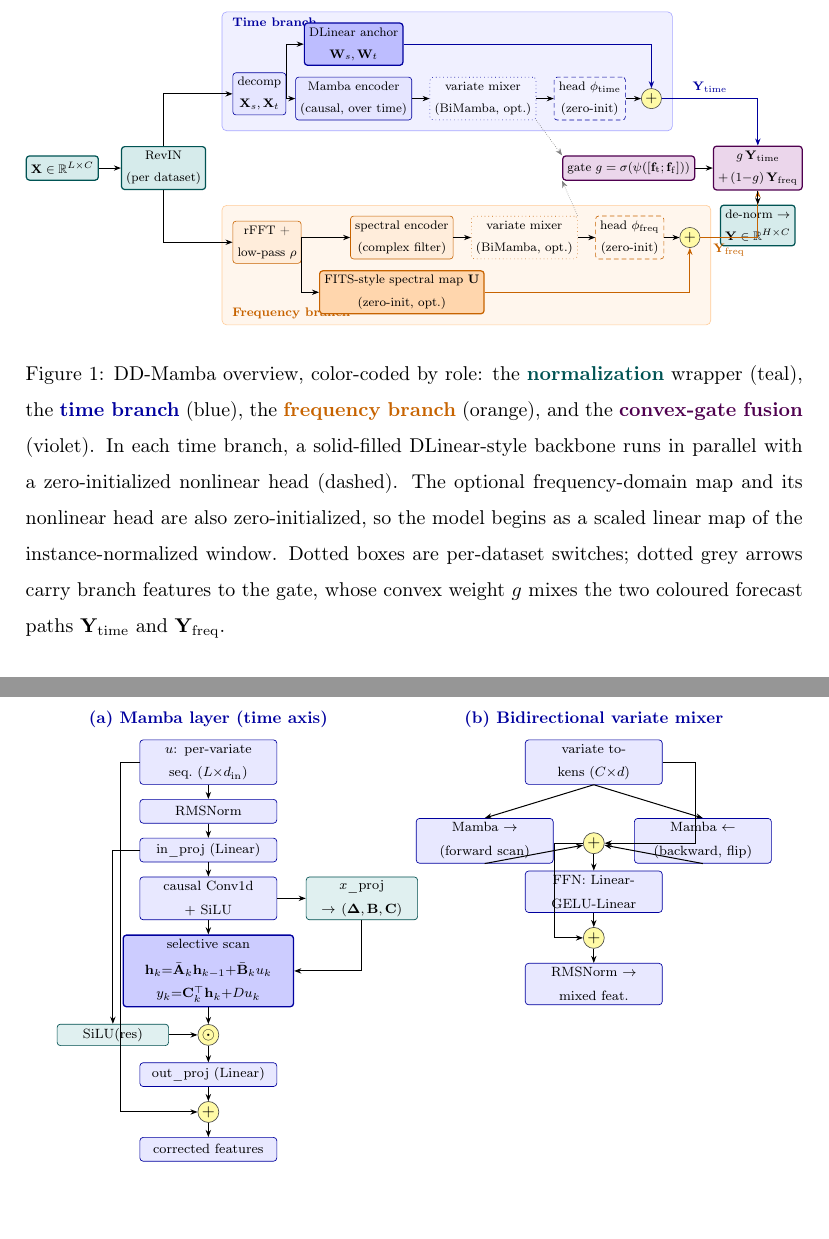
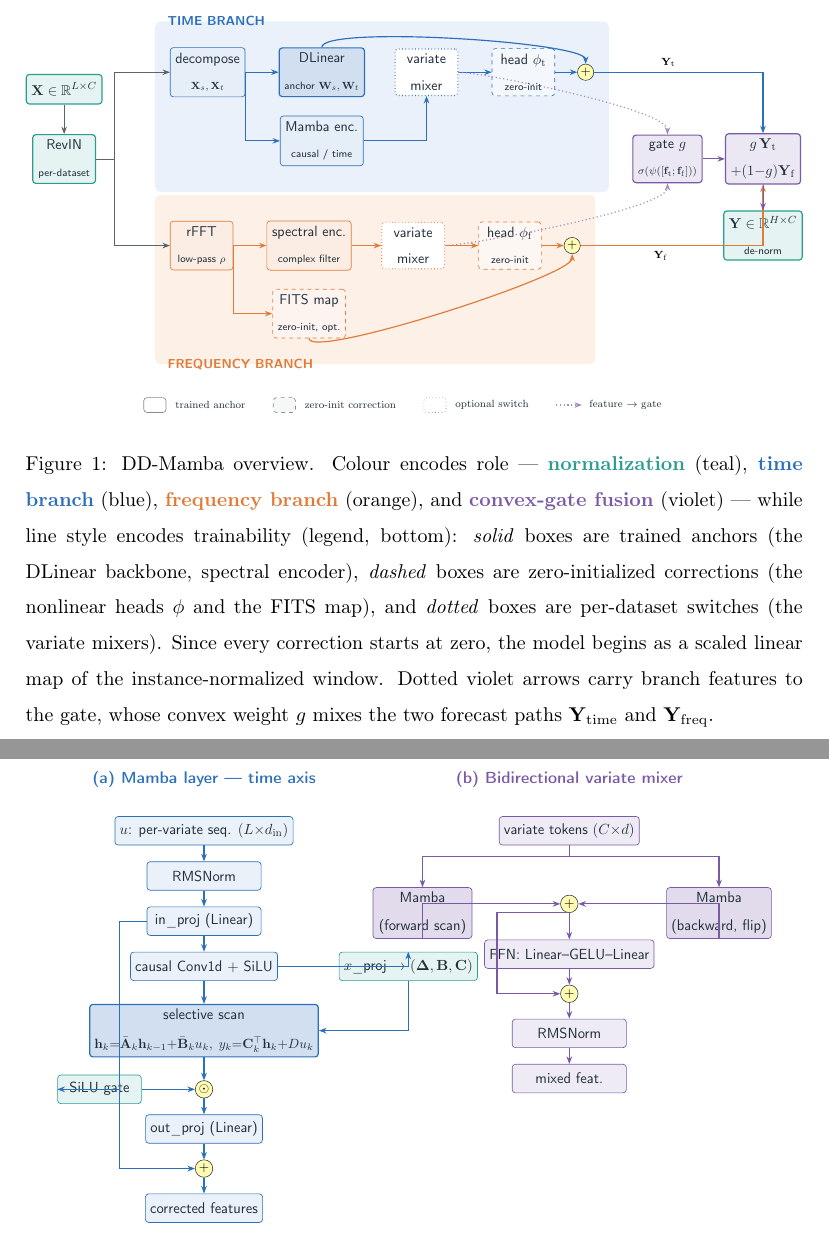
Before and after one commit to mike1998q/TSP, a LaTeX paper (paper/neurocomputing/main.tex): two parts of pages 11 and 14 of 39, joined at a grey line, cut at the place of the change, the shorter picture padded with empty space. Compiled offline with pdfLaTeX.

Commit message:
Redesign all three figures to publication quality
Replace the cramped, hand-drawn-looking figures with clean, professional
scientific illustrations on a shared muted palette (colourblind-friendlier).

- Fig 1 (architecture): rebuilt TikZ schematic — labeled TIME/FREQUENCY
  branch bands (no more label/box collisions), a proper legend (trained
  anchor / zero-init correction / optional switch / feature->gate), corrected
  anchor-vs-correction routing (DLinear and FITS map skip straight to their
  sums), and consistent rounded-box styling.
- Fig 2 (block internals): rebuilt with the same palette; fixed text wrapping
  over arrows and gave the bidirectional-mixer sum node room.
- Fig 3 (dispersion): regenerated from real data (Solar/Traffic/ETTh1 +
  statsmodels) with constrained_layout (removes the y-label/top-row
  collision), matched palette, value labels on bars, and axis margins.
- Shared \definecolor palette + calc library added to the preamble; arch
  caption updated to describe the legend and violet feature arrows.

Recompiles clean: 0 undefined refs, 0 overfull >10pt, 39 pp.

Co-Authored-By: Claude Fable 5 <noreply@anthropic.com>
Claude-Session: https://claude.ai/code/session_01R5KL8UxKa8qWvGg4SMCe8i

```diff
--- a/paper/neurocomputing/main.tex
+++ b/paper/neurocomputing/main.tex
@@ -333,96 +344,121 @@ over variates --- detailed next.
 \centering
 \resizebox{\textwidth}{!}{%
 \begin{tikzpicture}[
-  font=\scriptsize,
-  box/.style={draw, rounded corners=2pt, align=center, inner sep=3pt,
-              minimum height=5.5mm, fill=white},
-  norm/.style={box, fill=teal!16, draw=teal!65!black, thick},
-  tbox/.style={box, fill=blue!10, draw=blue!62!black},
-  tanchor/.style={box, fill=blue!26, draw=blue!62!black, thick},
-  tzero/.style={box, densely dashed, fill=blue!5, draw=blue!62!black},
-  topt/.style={box, dotted, fill=blue!5, draw=blue!62!black},
-  fbox/.style={box, fill=orange!14, draw=orange!78!black},
-  fanchor/.style={box, fill=orange!32, draw=orange!78!black, thick},
-  fzero/.style={box, densely dashed, fill=orange!7, draw=orange!78!black},
-  fopt/.style={box, dotted, fill=orange!7, draw=orange!78!black},
-  fusebox/.style={box, fill=violet!16, draw=violet!62!black, thick},
-  sumc/.style={circle, draw=black!70, inner sep=1pt, fill=yellow!35, font=\footnotesize},
-  arr/.style={-{Stealth[length=1.6mm]}, semithick},
-  feat/.style={-{Stealth[length=1.6mm]}, densely dotted, gray},
-  node distance=3.2mm and 5mm]
+  font=\sffamily\small,
+  >={Stealth[length=2mm]},
+  base/.style={draw, rounded corners=2.4pt, align=center, inner sep=4pt,
+               minimum height=8mm, minimum width=17mm, line width=0.5pt,
+               text=cInk, fill=white},
+  norm/.style={base, draw=cNorm, fill=cNorm!12, line width=0.9pt},
+  tsolid/.style={base, draw=cTime, fill=cTime!12},
+  tanchor/.style={base, draw=cTime, fill=cTime!22, line width=0.9pt},
+  tdash/.style={base, draw=cTime, dashed, fill=cTime!5},
+  topt/.style={base, draw=cTime, dotted, line width=0.9pt, fill=white},
+  fsolid/.style={base, draw=cFreq, fill=cFreq!14},
+  fanchor/.style={base, draw=cFreq, dashed, fill=cFreq!8},
+  fdash/.style={base, draw=cFreq, dashed, fill=cFreq!6},
+  fopt/.style={base, draw=cFreq, dotted, line width=0.9pt, fill=white},
+  fuse/.style={base, draw=cFuse, fill=cFuse!14, line width=0.9pt},
+  sumc/.style={circle, draw=cInk, fill=yellow!30, inner sep=0pt,
+               minimum size=4.4mm, font=\footnotesize},
+  flow/.style={->, draw=cInk!75, line width=0.7pt},
+  tflow/.style={->, draw=cTime, line width=0.9pt},
+  fflow/.style={->, draw=cFreq, line width=0.9pt},
+  feat/.style={->, draw=cFuse!70, dotted, line width=0.9pt},
+  lane/.style={rounded corners=4pt, inner sep=0pt},
+  node distance=6mm and 9mm]
 
-% input / normalization
+% ---------- input / normalization ----------
 \node[norm] (inp) {$\mathbf{X}\in\mathbb{R}^{L\times C}$};
-\node[norm, right=of inp] (revin) {RevIN\\(per dataset)};
+\node[norm, below=8mm of inp] (revin) {RevIN\\{\scriptsize per-dataset}};
+\coordinate (split) at ($(revin.east)+(5mm,0)$);
 
-% time branch (top row)
-\node[tbox, above right=7mm and 6mm of revin] (dec) {decomp\\$\mathbf{X}_s,\mathbf{X}_t$};
-\node[tanchor, above right=1.5mm and 4mm of dec] (dlin) {DLinear anchor\\$\mathbf{W}_s,\mathbf{W}_t$};
-\node[tbox, below=2.5mm of dlin] (mamba) {Mamba encoder\\(causal, over time)};
-\node[topt, right=4mm of mamba] (mixT) {variate mixer\\(BiMamba, opt.)};
-\node[tzero, right=4mm of mixT] (headT) {head $\phi_{\mathrm{time}}$\\(zero-init)};
-\node[sumc, right=3.5mm of headT] (sumT) {$+$};
+% ---------- time lane (top) ----------
+\node[tsolid, above right=10mm and 20mm of revin] (dec) {decompose\\{\scriptsize$\mathbf{X}_s,\mathbf{X}_t$}};
+\node[tanchor, right=of dec] (dlin) {DLinear\\{\scriptsize anchor $\mathbf{W}_s,\mathbf{W}_t$}};
+\node[tsolid, below=5mm of dlin] (mamba) {Mamba enc.\\{\scriptsize causal / time}};
+\node[topt, right=8mm of dlin] (mixT) {variate\\mixer};
+\node[tdash, right=of mixT] (headT) {head $\phi_{\mathrm{t}}$\\{\scriptsize zero-init}};
+\node[sumc, right=6mm of headT] (sumT) {$+$};
 
-% freq branch (bottom row)
-\node[fbox, below right=7mm and 6mm of revin] (fft) {rFFT +\\low-pass $\rho$};
-\node[fanchor, below right=1.5mm and 4mm of fft] (fits) {FITS-style spectral map $\mathbf{U}$\\(zero-init, opt.)};
-\node[fbox, above=2.5mm of fits] (spec) {spectral encoder\\(complex filter)};
-\node[fopt, right=4mm of spec] (mixF) {variate mixer\\(BiMamba, opt.)};
-\node[fzero, right=4mm of mixF] (headF) {head $\phi_{\mathrm{freq}}$\\(zero-init)};
-\node[sumc, right=3.5mm of headF] (sumF) {$+$};
+% ---------- freq lane (bottom) ----------
+\node[fsolid, below right=10mm and 20mm of revin] (fft) {rFFT\\{\scriptsize low-pass $\rho$}};
+\node[fsolid, right=of fft] (spec) {spectral enc.\\{\scriptsize complex filter}};
+\node[fanchor, below=5mm of spec] (fits) {FITS map\\{\scriptsize zero-init, opt.}};
+\node[fopt, right=8mm of spec] (mixF) {variate\\mixer};
+\node[fdash, right=of mixF] (headF) {head $\phi_{\mathrm{f}}$\\{\scriptsize zero-init}};
+\node[sumc, right=6mm of headF] (sumF) {$+$};
 
-% fusion
-\node[fusebox, right=19mm of revin, xshift=62mm] (gate)
-  {gate $g=\sigma(\psi([\mathbf{f}_{\mathrm{t}};\mathbf{f}_{\mathrm{f}}]))$};
-\node[fusebox, right=4mm of gate] (fuse)
-  {$g\,\mathbf{Y}_{\mathrm{time}}$\\$+\,(1{-}g)\,\mathbf{Y}_{\mathrm{freq}}$};
-\node[norm, below=3.2mm of fuse] (out) {de-norm $\rightarrow$\\$\mathbf{Y}\in\mathbb{R}^{H\times C}$};
+% ---------- fusion ----------
+\node[fuse] (gate) at ($(sumT)!0.5!(sumF)+(24mm,0)$) {gate $g$\\{\scriptsize$\sigma(\psi([\mathbf{f}_{\mathrm t};\mathbf{f}_{\mathrm f}]))$}};
+\node[fuse, right=6mm of gate] (comb) {$g\,\mathbf{Y}_{\mathrm t}$\\$+(1{-}g)\mathbf{Y}_{\mathrm f}$};
+\node[norm, below=7mm of comb] (out) {$\mathbf{Y}\in\mathbb{R}^{H\times C}$\\{\scriptsize de-norm}};
 
-% layered branch panels (drawn behind the nodes)
+% ---------- lane bands (behind) ----------
 \begin{scope}[on background layer]
-  \node[fill=blue!6, rounded corners=3pt, draw=blue!35, inner sep=2.4mm,
-        fit=(dec)(dlin)(mixT)(sumT)] (tpanel) {};
-  \node[anchor=north west, font=\scriptsize\bfseries, blue!62!black]
-        at (tpanel.north west) {\;Time branch};
-  \node[fill=orange!7, rounded corners=3pt, draw=orange!40, inner sep=2.4mm,
-        fit=(fft)(fits)(mixF)(sumF)] (fpanel) {};
-  \node[anchor=south west, font=\scriptsize\bfseries, orange!78!black]
-        at (fpanel.south west) {\;Frequency branch};
+  \node[lane, fill=cTimeBG, fit=(dec)(dlin)(mamba)(mixT)(headT)(sumT),
+        inner xsep=4mm, inner ysep=7mm] (tband) {};
+  \node[lane, fill=cFreqBG, fit=(fft)(spec)(fits)(mixF)(headF)(sumF),
+        inner xsep=4mm, inner ysep=7mm] (fband) {};
 \end{scope}
+\node[anchor=west, text=cTime, font=\sffamily\bfseries\footnotesize]
+      at ([xshift=2mm]tband.north west) {TIME BRANCH};
+\node[anchor=west, text=cFreq, font=\sffamily\bfseries\footnotesize]
+      at ([xshift=2mm]fband.south west) {FREQUENCY BRANCH};
 
-% edges
-\draw[arr] (inp) -- (revin);
-\draw[arr] (revin.north) |- (dec.west);
-\draw[arr] (revin.south) |- (fft.west);
-\draw[arr] (dec.east) |- (dlin.west);
-\draw[arr] (dec.east) |- (mamba.west);
-\draw[arr] (mamba) -- (mixT);
-\draw[arr] (mixT) -- (headT);
-\draw[arr] (headT) -- (sumT);
-\draw[arr, blue!62!black] (dlin.east) -| (sumT.north);
-\draw[arr] (fft.east) |- (fits.west);
-\draw[arr] (fft.east) |- (spec.west);
-\draw[arr] (spec) -- (mixF);
-\draw[arr] (mixF) -- (headF);
-\draw[arr] (headF) -- (sumF);
-\draw[arr, orange!78!black] (fits.east) -| (sumF.south);
-\draw[arr, blue!62!black] (sumT.east) -| node[pos=0.25, above]{$\mathbf{Y}_{\mathrm{time}}$} (fuse.north);
-\draw[arr, orange!78!black] (sumF.east) -| node[pos=0.25, below]{$\mathbf{Y}_{\mathrm{freq}}$} (fuse.south);
-\draw[feat] (mixT.south east) -- (gate.north west);
-\draw[feat] (mixF.north east) -- (gate.south west);
-\draw[arr] (gate) -- (fuse);
-\draw[arr] (fuse) -- (out);
+% ---------- edges ----------
+\draw[flow] (inp) -- (revin);
+\draw[flow] (revin.east) -- (split) |- (dec.west);
+\draw[flow] (split) |- (fft.west);
+% time internal: anchor (DLinear) skips to the sum; Mamba->mixer->head corrects
+\draw[tflow] (dec) -- (dlin);
+\draw[tflow] (dec.east) |- (mamba.west);
+\draw[tflow] (mamba.east) -| (mixT.south);
+\draw[tflow] (mixT) -- (headT);
+\draw[tflow] (headT) -- (sumT);
+\draw[tflow] (dlin.north) .. controls +(0,6mm) and +(0,6mm) .. (sumT.north);
+% freq internal: FITS map skips to the sum; spectral enc->mixer->head corrects
+\draw[fflow] (fft) -- (spec);
+\draw[fflow] (fft.east) |- (fits.west);
+\draw[fflow] (spec) -- (mixF);
+\draw[fflow] (mixF) -- (headF);
+\draw[fflow] (headF) -- (sumF);
+\draw[fflow] (fits.south) .. controls +(0,-6mm) and +(0,-6mm) .. (sumF.south);
+% to fusion
+\draw[tflow] (sumT.east) -| node[pos=0.22,above,font=\scriptsize]{$\mathbf{Y}_{\mathrm t}$} (comb.north);
+\draw[fflow] (sumF.east) -| node[pos=0.22,below,font=\scriptsize]{$\mathbf{Y}_{\mathrm f}$} (comb.south);
+\draw[feat] (mixT.east) .. controls +(6mm,0) and +(0,7mm) .. (gate.north);
+\draw[feat] (mixF.east) .. controls +(6mm,0) and +(0,-7mm) .. (gate.south);
+\draw[flow, draw=cFuse] (gate) -- (comb);
+\draw[flow, draw=cFuse] (comb) -- (out);
+
+% ---------- legend ----------
+\begin{scope}[shift={($(fband.south west)+(0,-11mm)$)}]
+  \node[base, draw=cInk!55, fill=white, minimum width=6mm, minimum height=4mm,
+        inner sep=1.5pt] (l1) {};
+  \node[right=1mm of l1, font=\scriptsize, text=cInk] (l1t) {trained anchor};
+  \node[base, draw=cInk!55, dashed, fill=cInk!4, minimum width=6mm,
+        minimum height=4mm, inner sep=1.5pt, right=6mm of l1t] (l2) {};
+  \node[right=1mm of l2, font=\scriptsize, text=cInk] (l2t) {zero-init correction};
+  \node[base, draw=cInk!55, dotted, minimum width=6mm, minimum height=4mm,
+        inner sep=1.5pt, right=6mm of l2t] (l3) {};
+  \node[right=1mm of l3, font=\scriptsize, text=cInk] (l3t) {optional switch};
+  \draw[feat, right=6mm of l3t] ([xshift=6mm]l3t.east) -- ++(7mm,0)
+        node[right=0.5mm,font=\scriptsize,text=cInk]{feature $\to$ gate};
+\end{scope}
 \end{tikzpicture}}
-\caption{\model{} overview, color-coded by role: the \textcolor{teal!65!black}{\textbf{normalization}}
-wrapper (teal), the \textcolor{blue!62!black}{\textbf{time branch}} (blue),
-the \textcolor{orange!78!black}{\textbf{frequency branch}} (orange), and the
-\textcolor{violet!62!black}{\textbf{convex-gate fusion}} (violet). In each
-time branch, a solid-filled DLinear-style backbone runs in parallel with a
-zero-initialized nonlinear head (dashed). The optional frequency-domain map
-and its nonlinear head are also zero-initialized, so the model begins as a
-scaled linear map of the instance-normalized window. Dotted boxes are
-per-dataset switches; dotted grey arrows carry branch features to the gate,
-whose convex weight $g$ mixes the two coloured forecast paths
+\caption{\model{} overview. Colour encodes role ---
+\textcolor{cNorm}{\textbf{normalization}} (teal),
+\textcolor{cTime}{\textbf{time branch}} (blue),
+\textcolor{cFreq}{\textbf{frequency branch}} (orange), and
+\textcolor{cFuse}{\textbf{convex-gate fusion}} (violet) --- while line style
+encodes trainability (legend, bottom): \emph{solid} boxes are trained anchors
+(the DLinear backbone, spectral encoder), \emph{dashed} boxes are
+zero-initialized corrections (the nonlinear heads $\phi$ and the FITS map),
+and \emph{dotted} boxes are per-dataset switches (the variate mixers). Since
+every correction starts at zero, the model begins as a scaled linear map of
+the instance-normalized window. Dotted violet arrows carry branch features to
+the gate, whose convex weight $g$ mixes the two forecast paths
 $\mathbf{Y}_{\mathrm{time}}$ and $\mathbf{Y}_{\mathrm{freq}}$.}
 \label{fig:arch}
 \end{figure}
@@ -528,55 +564,73 @@ active through its encoder and forecast head.
 \centering
 \resizebox{0.92\textwidth}{!}{%
 \begin{tikzpicture}[
-  font=\scriptsize,
-  b/.style={draw=blue!62!black, fill=blue!9, rounded corners=2pt,
-            align=center, inner sep=2.5pt, minimum height=5mm, text width=27mm},
-  scan/.style={draw=blue!62!black, fill=blue!20, rounded corners=2pt,
-               align=center, inner sep=2.5pt, minimum height=5mm, text width=34mm, thick},
-  side/.style={draw=teal!62!black, fill=teal!12, rounded corners=2pt,
-               align=center, inner sep=2pt, minimum height=4.5mm, text width=22mm},
-  op/.style={circle, draw=black!70, fill=yellow!35, inner sep=0.8pt, font=\footnotesize},
-  a/.style={-{Stealth[length=1.5mm]}, semithick},
-  node distance=3mm]
+  font=\sffamily\small,
+  >={Stealth[length=2mm]},
+  b/.style={draw, rounded corners=2.4pt, align=center, inner sep=3.5pt,
+            minimum height=7.5mm, minimum width=30mm, line width=0.5pt,
+            text=cInk, fill=white},
+  bt/.style={b, draw=cTime, fill=cTime!10},
+  scan/.style={b, draw=cTime, fill=cTime!22, line width=0.9pt},
+  side/.style={b, draw=cSide, fill=cSide!12, minimum width=22mm},
+  bm/.style={b, draw=cMix, fill=cMix!12},
+  bms/.style={b, draw=cMix, fill=cMix!22, minimum width=26mm},
+  op/.style={circle, draw=cInk, fill=yellow!30, inner sep=0pt,
+             minimum size=4.6mm, font=\footnotesize},
+  fl/.style={->, draw=cInk!75, line width=0.7pt},
+  ft/.style={->, draw=cTime, line width=0.8pt},
+  fm/.style={->, draw=cMix, line width=0.8pt},
+  node distance=4.2mm]
 
-% ---- panel (a): selective-scan Mamba layer ----
-\node[b] (ain) {$u$: per-variate seq.\ $(L{\times}d_{\mathrm{in}})$};
-\node[b, below=of ain] (anorm) {RMSNorm};
-\node[b, below=of anorm] (aproj) {in\_proj (Linear)};
-\node[b, below=of aproj] (aconv) {causal Conv1d $+$ SiLU};
-\node[scan, below=of aconv] (ascan)
-  {selective scan\\[1pt]$\mathbf{h}_k{=}\bar{\mathbf{A}}_k\mathbf{h}_{k-1}{+}\bar{\mathbf{B}}_k u_k$\\$y_k{=}\mathbf{C}_k^{\top}\mathbf{h}_k{+}Du_k$};
-\node[op, below=3.5mm of ascan] (agate) {$\odot$};
-\node[b, below=3.5mm of agate] (aout) {out\_proj (Linear)};
-\node[op, below=3mm of aout] (aadd) {$+$};
-\node[b, below=3mm of aadd] (aoutn) {corrected features};
-\node[side, right=6mm of aconv] (aparam) {$x$\_proj\\$\to(\boldsymbol{\Delta},\mathbf{B},\mathbf{C})$};
-\node[side, left=6mm of agate] (ares) {SiLU(res)};
+% ================= (a) Mamba layer =================
+\node[bt] (u) {$u$: per-variate seq. $(L{\times}d_{\mathrm{in}})$};
+\node[bt, below=of u] (norm) {RMSNorm};
+\node[bt, below=of norm] (inp) {in\_proj (Linear)};
+\node[bt, below=of inp] (conv) {causal Conv1d $+$ SiLU};
+\node[scan, below=6mm of conv] (scan) {selective scan\\[1pt]
+  {\footnotesize$\mathbf{h}_k{=}\bar{\mathbf{A}}_k\mathbf{h}_{k-1}{+}\bar{\mathbf{B}}_k u_k,\;
+   y_k{=}\mathbf{C}_k^{\top}\mathbf{h}_k{+}Du_k$}};
+\node[op, below=6mm of scan] (gate) {$\odot$};
+\node[bt, below=of gate] (outp) {out\_proj (Linear)};
+\node[op, below=of outp] (res) {$+$};
+\node[bt, below=of res] (cf) {corrected features};
+% side branches
+\node[side, right=16mm of conv] (xproj) {$x$\_proj $\to (\boldsymbol{\Delta},\mathbf{B},\mathbf{C})$};
+\node[side, left=14mm of gate] (silu) {SiLU gate};
 
-\draw[a] (ain)--(anorm); \draw[a] (anorm)--(aproj); \draw[a] (aproj)--(aconv);
-\draw[a] (aconv)--(ascan); \draw[a] (ascan)--(agate); \draw[a] (agate)--(aout);
-\draw[a] (aout)--(aadd); \draw[a] (aadd)--(aoutn);
-\draw[a] (aconv.east)--(aparam.west); \draw[a] (aparam.south) |- (ascan.east);
-\draw[a] (aproj.west) -| (ares.north); \draw[a] (ares)--(agate);
-\draw[a] (ain.west) -- ++(-4mm,0) |- (aadd.west);
-\node[font=\bfseries\footnotesize, above=1mm of ain, blue!62!black]
-  {(a) Mamba layer (time axis)};
+\draw[ft] (u)--(norm); \draw[ft] (norm)--(inp); \draw[ft] (inp)--(conv);
+\draw[ft] (conv)--(scan); \draw[ft] (scan)--(gate);
+\draw[ft] (gate)--(outp); \draw[ft] (outp)--(res); \draw[ft] (res)--(cf);
+\draw[ft] (conv.east) -| (xproj.north);
+\draw[ft] (xproj.south) |- (scan.east);
+\draw[ft] (inp.west) -- ++(-7mm,0) |- (silu.west);
+\draw[ft] (silu.east) -- (gate.west);
+\draw[ft] (inp.west) -- ++(-7mm,0) |- ($(res.west)$);
 
-% ---- panel (b): bidirectional variate mixer ----
-\node[b, right=52mm of ain] (bin) {variate tokens $(C{\times}d)$};
-\node[b, below left=7mm and -6mm of bin] (bfwd) {Mamba $\rightarrow$\\(forward scan)};
-\node[b, below right=7mm and -6mm of bin] (bbwd) {Mamba $\leftarrow$\\(backward, flip)};
-\node[op, below=10mm of bin] (bsum) {$+$};
-\node[b, below=3.5mm of bsum] (bffn) {FFN: Linear-GELU-Linear};
-\node[op, below=3mm of bffn] (badd) {$+$};
-\node[b, below=3mm of badd] (bnorm) {RMSNorm $\to$ mixed feat.};
+% ================= (b) Bidirectional variate mixer =================
+\node[bm, right=54mm of u] (tok) {variate tokens $(C{\times}d)$};
+\node[bms, below left=11mm and 7mm of tok] (fwd) {Mamba\\(forward scan)};
+\node[bms, below right=11mm and 7mm of tok] (bwd) {Mamba\\(backward, flip)};
+\node[op, below=13mm of tok] (msum) {$+$};
+\node[bm, below=7mm of msum] (ffn) {FFN: Linear--GELU--Linear};
+\node[op, below=of ffn] (msum2) {$+$};
+\node[bm, below=of msum2] (mnorm) {RMSNorm};
+\node[bm, below=of mnorm] (mout) {mixed feat.};
 
-\draw[a] (bin.south) -- (bfwd.north); \draw[a] (bin.south) -- (bbwd.north);
-\draw[a] (bfwd.south) -- (bsum); \draw[a] (bbwd.south) -- (bsum);
-\draw[a] (bsum)--(bffn); \draw[a] (bffn)--(badd); \draw[a] (badd)--(bnorm);
-\draw[a] (bin.east) -- ++(7mm,0) |- (bsum.east);
-\draw[a] (bsum.west) -- ++(-6mm,0) |- (badd.west);
-\node[font=\bfseries\footnotesize, above=1mm of bin, blue!62!black]
+\draw[fm] (tok.south) -- ++(0,-3mm) -| (fwd.north);
+\draw[fm] (tok.south) -- ++(0,-3mm) -| (bwd.north);
+\draw[fm] (fwd.south) |- (msum.west);
+\draw[fm] (bwd.south) |- (msum.east);
+\draw[fm] (msum) -- (ffn);
+\draw[fm] (ffn) -- (msum2);
+\draw[fm] (mnorm) -- (mout);
+\draw[fm] (msum2) -- (mnorm);
+% residual around FFN
+\draw[fm] (msum.south) -- ++(-19mm,0) |- (msum2.west);
+
+% ---- panel titles ----
+\node[font=\sffamily\bfseries, text=cTime, above=6mm of u]
+  {(a) Mamba layer — time axis};
+\node[font=\sffamily\bfseries, text=cMix, above=6mm of tok]
   {(b) Bidirectional variate mixer};
 \end{tikzpicture}}
 \caption{Internal structure of \model{}'s two selective-state-space blocks
```
Also changed, not shown: paper/fig_dispersion.pdf, paper/neurocomputing/fig_dispersion.pdf, paper/neurocomputing/main.pdf, paper/neurocomputing/main.tex (13 more changed lines), 1 other file.
